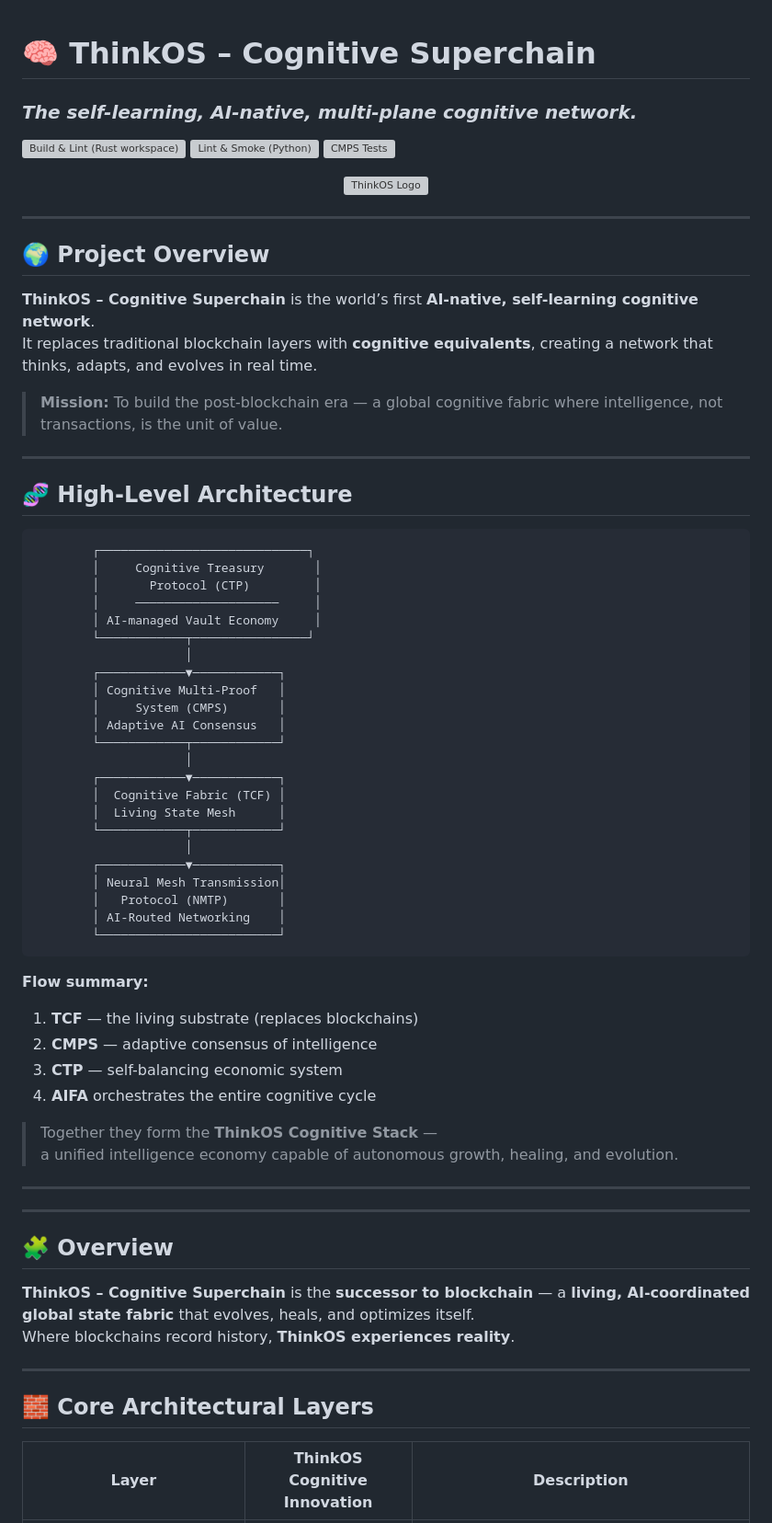
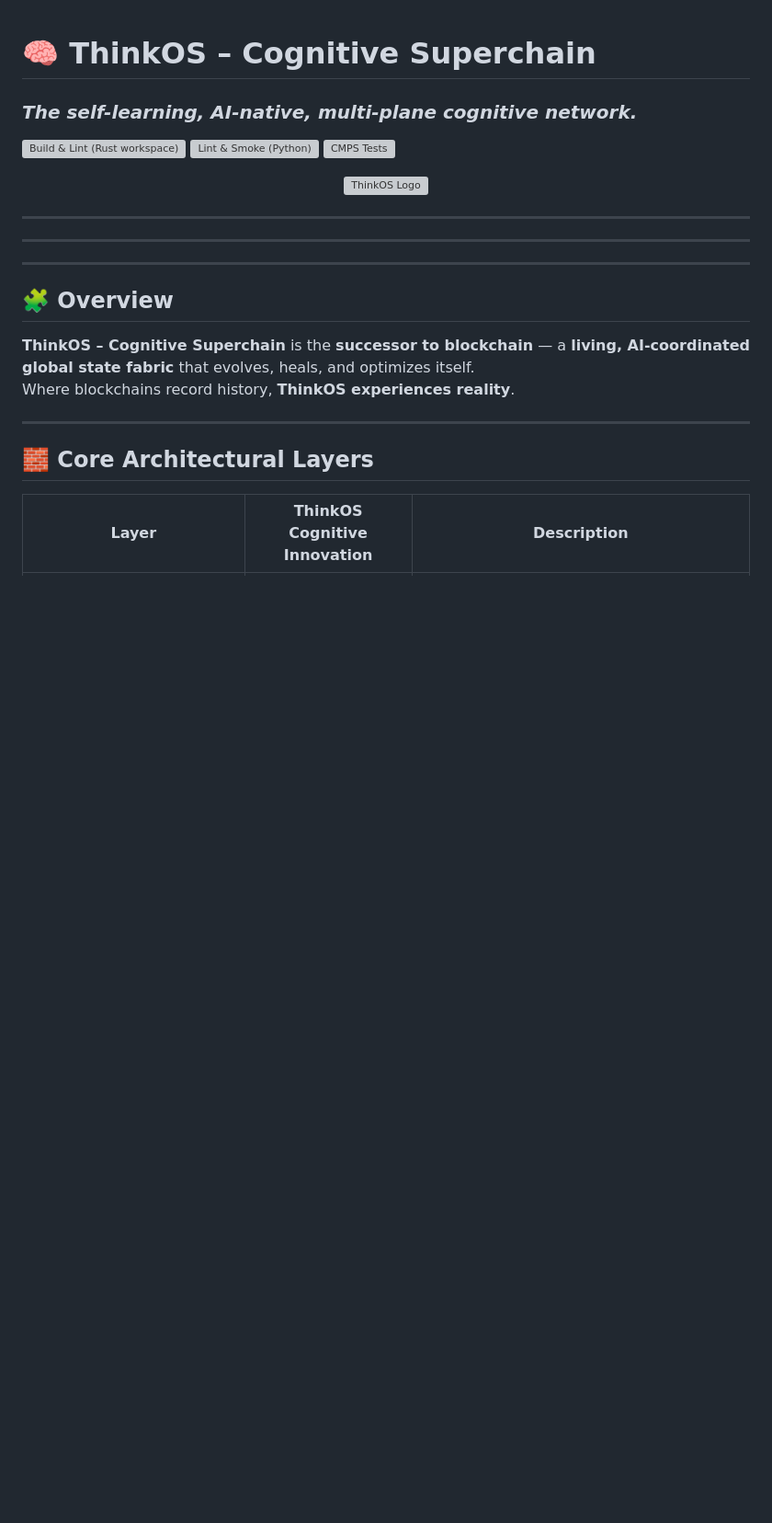
Before and after one commit to ThinkOS-Cognitive-Superchain/thinkos-cognitive-superchain, a Markdown page: README.md, the part around the change. Shown: that part at 92% size. Rendered like a GitHub page; blank space fills up the shorter version; grey boxes are pictures that could not be loaded.

```diff
--- a/README.md
+++ b/README.md
@@ -13,50 +13,6 @@
 
 ---
 
-## 🌍 Project Overview
-
-**ThinkOS – Cognitive Superchain** is the world’s first **AI-native, self-learning cognitive network**.
-It replaces traditional blockchain layers with **cognitive equivalents**, creating a network that thinks, adapts, and evolves in real time.
-
-> **Mission:** To build the post-blockchain era — a global cognitive fabric where intelligence, not transactions, is the unit of value.
-
----
-
-## 🧬 High-Level Architecture
-
-            ┌─────────────────────────────┐
-            │     Cognitive Treasury       │
-            │       Protocol (CTP)         │
-            │     ────────────────────     │
-            │ AI-managed Vault Economy     │
-            └────────────┬────────────────┘
-                         │
-            ┌────────────▼────────────┐
-            │ Cognitive Multi-Proof   │
-            │     System (CMPS)       │
-            │ Adaptive AI Consensus   │
-            └────────────┬────────────┘
-                         │
-            ┌────────────▼────────────┐
-            │  Cognitive Fabric (TCF) │
-            │  Living State Mesh      │
-            └────────────┬────────────┘
-                         │
-            ┌────────────▼────────────┐
-            │ Neural Mesh Transmission│
-            │   Protocol (NMTP)       │
-            │ AI-Routed Networking    │
-            └─────────────────────────┘
-
-
-**Flow summary:**
-1. **TCF** — the living substrate (replaces blockchains)
-2. **CMPS** — adaptive consensus of intelligence
-3. **CTP** — self-balancing economic system
-4. **AIFA** orchestrates the entire cognitive cycle
-
-> Together they form the **ThinkOS Cognitive Stack** —
-> a unified intelligence economy capable of autonomous growth, healing, and evolution.
 
 ---
 
```
